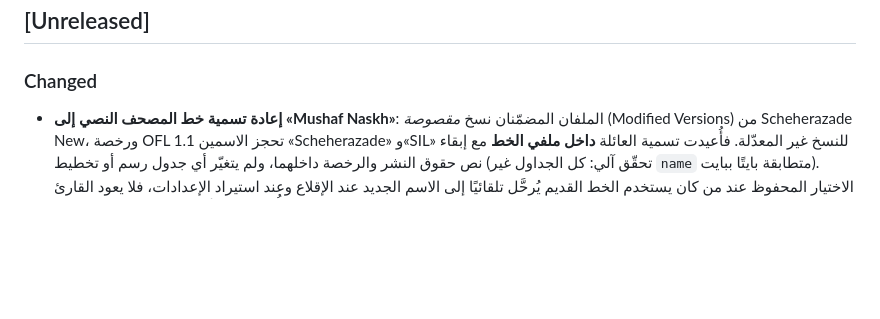
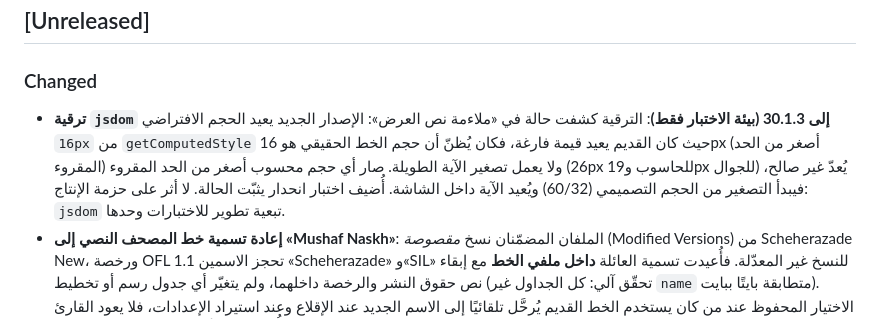
Before and after one commit to bahaback-hub/quran-app, a Markdown page: CHANGELOG.md, the part around the change. Rendered like a GitHub page; blank space fills up the shorter version.

Commit message:
docs(changelog): record the jsdom 30 upgrade and the ayah fitting hardening

```diff
--- a/CHANGELOG.md
+++ b/CHANGELOG.md
@@ -7,6 +7,7 @@ and this project adheres to [Semantic Versioning](https://semver.org/spec/v2.0.0
 ## [Unreleased]
 
 ### Changed
+- **ترقية `jsdom` إلى 30.1.3 (بيئة الاختبار فقط)**: الترقية كشفت حالة في «ملاءمة نص العرض»: الإصدار الجديد يعيد الحجم الافتراضي `16px` من `getComputedStyle` حيث كان القديم يعيد قيمة فارغة، فكان يُظنّ أن حجم الخط الحقيقي هو 16px (أصغر من الحد المقروء) ولا يعمل تصغير الآية الطويلة. صار أي حجم محسوب أصغر من الحد المقروء (26px للحاسوب و19px للجوال) يُعدّ غير صالح، فيبدأ التصغير من الحجم التصميمي (60/32) ويُعيد الآية داخل الشاشة. أُضيف اختبار انحدار يثبّت الحالة. لا أثر على حزمة الإنتاج: `jsdom` تبعية تطوير للاختبارات وحدها.
 - **إعادة تسمية خط المصحف النصي إلى «Mushaf Naskh»**: الملفان المضمّنان نسخ *مقصوصة* (Modified Versions) من Scheherazade New، ورخصة OFL 1.1 تحجز الاسمين «Scheherazade» و«SIL» للنسخ غير المعدّلة. فأُعيدت تسمية العائلة **داخل ملفي الخط** مع إبقاء نص حقوق النشر والرخصة داخلهما، ولم يتغيّر أي جدول رسم أو تخطيط (تحقّق آلي: كل الجداول غير `name` متطابقة بايتًا ببايت). الاختيار المحفوظ عند من كان يستخدم الخط القديم يُرحَّل تلقائيًا إلى الاسم الجديد عند الإقلاع وعند استيراد الإعدادات، فلا يعود القارئ إلى خط النظام. أُضيفت أيضاً خطوة إعادة التسمية إلى `npm run fonts:subset` حتى لا تُفقد عند إعادة توليد الخطوط.
 - **ترقية سلسلة Vitest الأمنية**: `vitest` و`@vitest/coverage-v8` من 5.0.2 إلى 5.0.5، مع `npm audit fix` لثغرات التبعيات غير المباشرة (undici، markdown-it، fast-uri، serialize-javascript، zod). صار `npm audit` — بما فيها dev — يعلن **0 ثغرات** (27 أكتوبر 2026)، بعد أن كان يعلن 8.
 - **مزامنة التوثيق مع الواقع**: `README.md` صار يذكر عتبات التغطية الفعلية (lines/statements 85، functions 84، branches 73) ويؤرّخ ادعاء انعدام الثغرات؛ و`EVALUATION_GUIDE.md` أضاف جولة إعادة تحقق مؤرخة على v3.1.28 وصحّح وصف APK المنشور بوصفه Debug؛ و`AGENTS.md` صحّح `registerType` إلى `autoUpdate` وعدّد مشاريع E2E الأربعة وحدّث عتبات التغطية.
```
